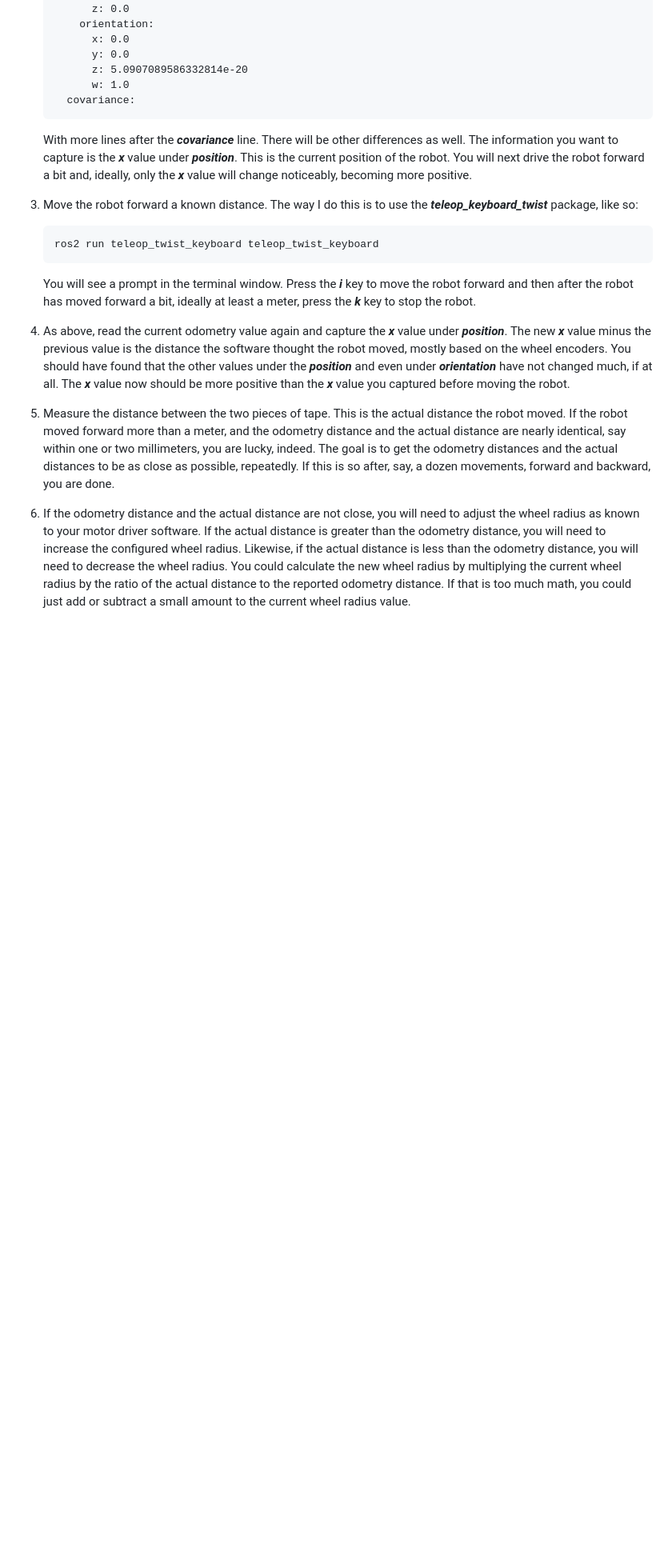
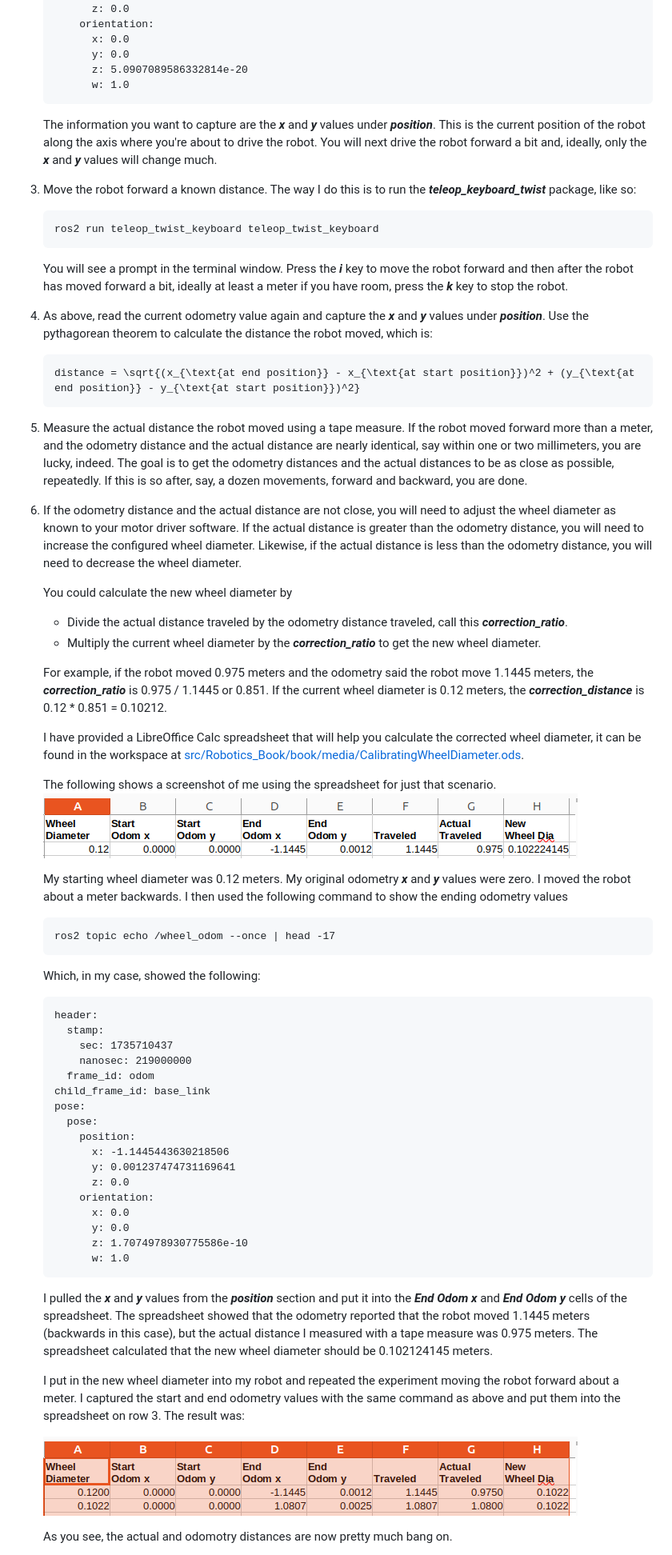
Before and after one commit to wimblerobotics/Robotics_Book, a Markdown page: book/chapters/calibrating_odom.md, the part around the change printed below. Shown: that part at 80% size. Rendered like a GitHub page; pictures changed too: book/media/wheel_diameter_calibration_after.png (added), book/media/wheel_diameter_calibration_before.png (added); blank space fills up the shorter version.

````diff
--- a/book/chapters/calibrating_odom.md
+++ b/book/chapters/calibrating_odom.md
@@ -175,16 +167,13 @@ topic that your odometry is published on.
          y: 0.0
          z: 5.0907089586332814e-20
          w: 1.0
-     covariance:
    ```
 
-   With more lines after the ***covariance*** line. There will be other differences as well.
-   The information you want to capture is the ***x*** value under ***position***.
-   This is the current position of the robot.
-   You will next drive the robot forward a bit and, ideally, only the ***x*** value will change noticeably,
-   becoming more positive.
+   The information you want to capture are the ***x*** and ***y*** values under ***position***.
+   This is the current position of the robot along the axis where you're about to drive the robot.
+   You will next drive the robot forward a bit and, ideally, only the ***x*** and ***y*** values will change much.
 
-1. Move the robot forward a known distance. The way I do this is to use the ***teleop_keyboard_twist***
+1. Move the robot forward a known distance. The way I do this is to run the ***teleop_keyboard_twist***
 package, like so:
 
    ```code
@@ -192,27 +181,85 @@ package, like so:
    ```
 
    You will see a prompt in the terminal window. Press the ***i*** key to move the robot forward and then
-   after the robot has moved forward a bit, ideally at least a meter, press the ***k*** key to stop the robot.
+   after the robot has moved forward a bit, ideally at least a meter if you have room, press the ***k*** key to stop the robot.
 
-1. As above, read the current odometry  value again and capture the ***x*** value under ***position***.
-The new ***x*** value minus the previous value is the distance the software thought the robot moved,
-mostly based on the wheel encoders.
-You should have found that the other values under the ***position*** and even under ***orientation*** have not
-changed much, if at all.
-The ***x*** value now should be more positive than the ***x*** value you captured before moving the robot.
+1. As above, read the current odometry  value again and capture the ***x*** and ***y*** values under ***position***.
+   Use the pythagorean theorem to calculate the distance the robot moved, which is:
 
-1. Measure the distance between the two pieces of tape. This is the actual distance the robot moved.
+    ```math
+    distance = \sqrt{(x_{\text{at end position}} - x_{\text{at start position}})^2 + (y_{\text{at end position}} - y_{\text{at start position}})^2}
+    ```
+
+2. Measure the actual distance the robot moved using a tape measure.
 If the robot moved forward more than a meter, and the odometry distance and the actual distance are nearly
 identical, say within one or two millimeters, you are lucky, indeed.
 The goal is to get the odometry distances and the actual distances to be as close as possible, repeatedly.
 If this is so after, say, a dozen movements, forward and backward, you are done.
 
-1. If the odometry distance and the actual distance are not close, you will need to adjust the wheel radius
-as known to your motor driver software.
-If the actual distance is greater than the odometry distance, you will need to increase the configured wheel radius.
-Likewise, if the actual distance is less than the odometry distance, you will need to decrease the wheel radius.
-You could calculate the new wheel radius by multiplying the current wheel radius by the ratio of the actual
-distance to the reported odometry distance.
-If that is too much math, you could just add or subtract a small amount to the current wheel radius value.
+1. If the odometry distance and the actual distance are not close, you will need to adjust the wheel diameter
+  as known to your motor driver software.
+  If the actual distance is greater than the odometry distance, you will need to increase the configured wheel diameter.
+  Likewise, if the actual distance is less than the odometry distance, you will need to decrease the wheel diameter.
+
+    You could calculate the new wheel diameter by
+    * Divide the actual distance traveled by the odometry distance traveled, call this ***correction_ratio***.
+    * Multiply the current wheel diameter by the ***correction_ratio*** to get the new wheel diameter.
+
+    For example, if the robot moved 0.975 meters and the odometry said the robot move 1.1445 meters,
+    the ***correction_ratio*** is 0.975 / 1.1445 or 0.851.
+    If the current wheel diameter is 0.12 meters, the ***correction_distance*** is 0.12 * 0.851 = 0.10212.
+
+    I have provided a LibreOffice Calc spreadsheet that will help you calculate the corrected wheel diameter,
+    it can be found in the workspace at
+    [src/Robotics_Book/book/media/CalibratingWheelDiameter.ods](../media/CalibratingWheelDiameter.ods).
+
+    The following shows a screenshot of me using the spreadsheet for just that scenario.
+    ![Measuring effective wheel diameter before correction](../media/wheel_diameter_calibration_before.png)
+
+    My starting wheel diameter was 0.12 meters.
+    My original odometry ***x*** and ***y*** values were zero.
+    I moved the robot about a meter backwards.
+    I then used the following command to show the ending odometry values
+
+
+    ```code
+    ros2 topic echo /wheel_odom --once | head -17
+    ```
+
+    Which, in my case, showed the following:
+
+    ```code
+    header:
+      stamp:
+        sec: 1735710437
+        nanosec: 219000000
+      frame_id: odom
+    child_frame_id: base_link
+    pose:
+      pose:
+        position:
+          x: -1.1445443630218506
+          y: 0.001237474731169641
+          z: 0.0
+        orientation:
+          x: 0.0
+          y: 0.0
+          z: 1.7074978930775586e-10
+          w: 1.0
+     ```
+
+    I pulled the ***x*** and ***y*** values from the ***position*** section and put it into the
+    ***End Odom x*** and ***End Odom y*** cells of the spreadsheet.
+    The spreadsheet showed that the odometry reported that the robot moved 1.1445 meters (backwards in this case),
+    but the actual distance I measured with a tape measure was 0.975 meters.
+    The spreadsheet calculated that the new wheel diameter should be 0.102124145 meters.
+
+    I put in the new wheel diameter into my robot and repeated the experiment moving the robot forward
+    about a meter. I captured the start and end odometry values with the same command as above and put them
+    into the spreadsheet on row 3. The result was:
+
+    ![alt text](../media/wheel_diameter_calibration_after.png)
+
+    As you see, the actual and odomotry distances are now pretty much bang on.
 
 1. Repeat the process until the odometry distance and the actual distance are as close as possible.
````
Also changed, not shown: other parts of book/chapters/calibrating_odom.md (+49 -63 lines), 1 other file.
